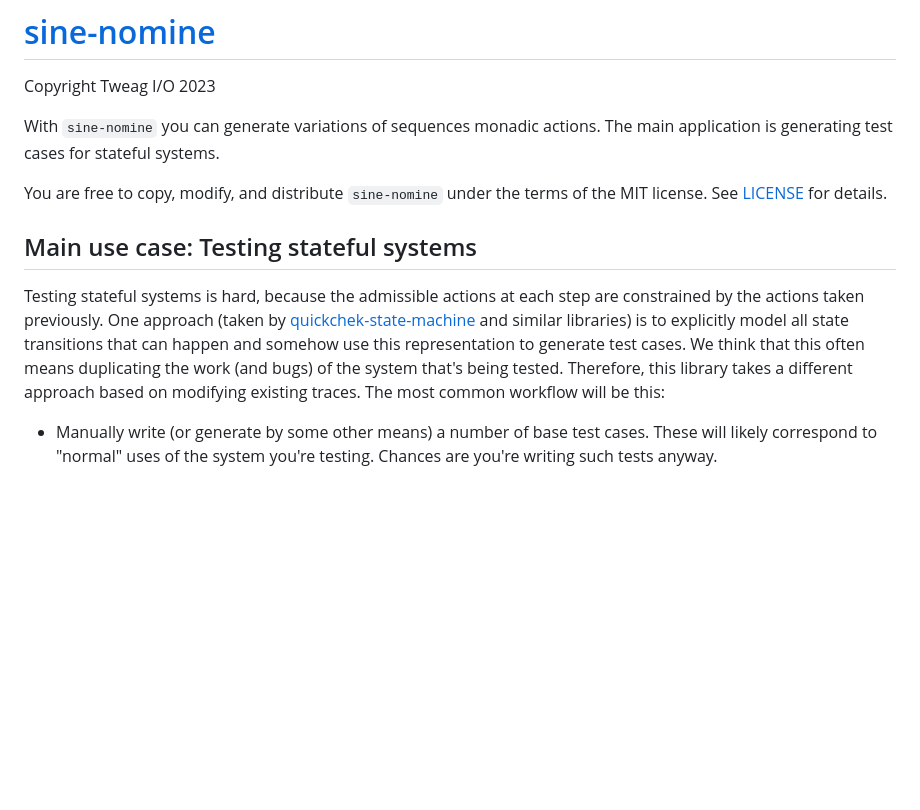
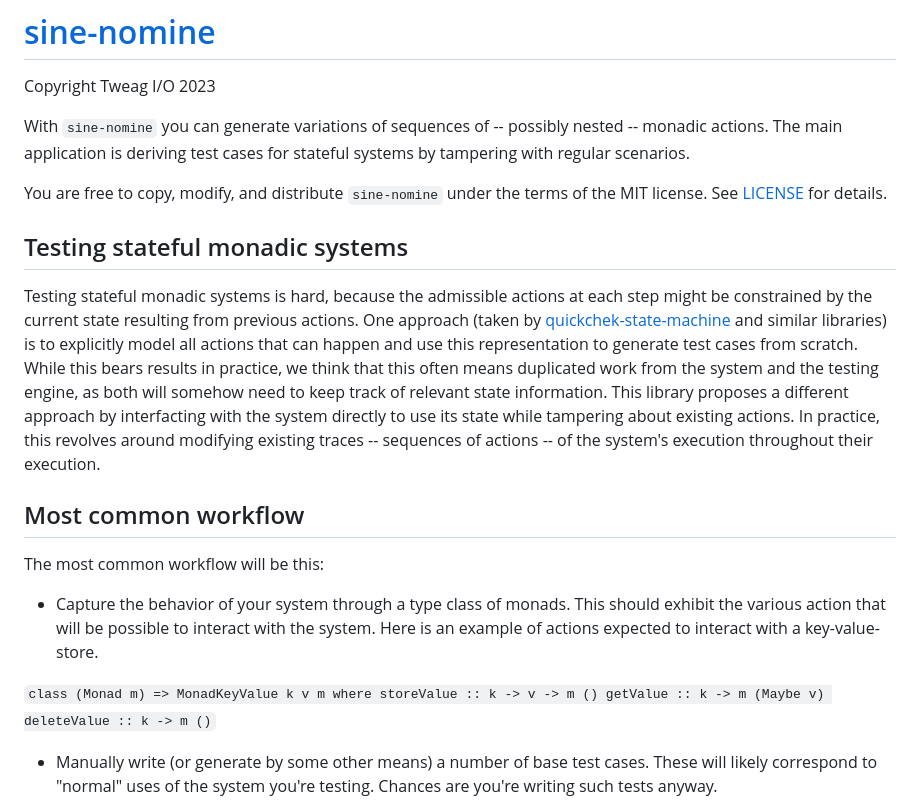
Before and after one commit to tweag/graft, a Markdown page: README.md, the part around the change. GitHub-like rendering; blank space fills up the shorter version.

Commit message:
starting reviewing readme

```diff
--- a/README.md
+++ b/README.md
@@ -2,22 +2,35 @@
 
 Copyright Tweag I/O 2023
 
-With `sine-nomine` you can generate variations of sequences monadic actions.
-The main application is generating test cases for stateful systems.
+With `sine-nomine` you can generate variations of sequences of -- possibly nested -- monadic actions.
+The main application is deriving test cases for stateful systems by tampering with regular scenarios.
 
 You are free to copy, modify, and distribute `sine-nomine` under the terms of
 the MIT license. See [LICENSE](./LICENSE) for details.
 
-## Main use case: Testing stateful systems
+## Testing stateful monadic systems
 
-Testing stateful systems is hard, because the admissible actions at each step
-are constrained by the actions taken previously. One approach (taken by
+Testing stateful monadic systems is hard, because the admissible actions at each step
+might be constrained by the current state resulting from previous actions. One approach (taken by
 [quickchek-state-machine](https://hackage.haskell.org/package/quickcheck-state-machine)
-and similar libraries) is to explicitly model all state transitions that can
-happen and somehow use this representation to generate test cases. We think
-that this often means duplicating the work (and bugs) of the system that's
-being tested. Therefore, this library takes a different approach based on
-modifying existing traces. The most common workflow will be this:
+and similar libraries) is to explicitly model all actions that can
+happen and use this representation to generate test cases from scratch. While this bears results in practice,
+we think that this often means duplicated work from the system and the testing engine, as both
+will somehow need to keep track of relevant state information.
+This library proposes a different approach by interfacting with the system directly to
+use its state while tampering about existing actions. In practice, this revolves around
+modifying existing traces -- sequences of actions -- of the system's execution throughout their execution.
+
+## Most common workflow
+
+The most common workflow will be this:
+
+- Capture the behavior of your system through a type class of monads. This should exhibit the various action that will be possible to interact with the system. Here is an example of actions expected to interact with a key-value-store.
+
+`class (Monad m) => MonadKeyValue k v m where
+  storeValue :: k -> v -> m ()
+  getValue :: k -> m (Maybe v)
+  deleteValue :: k -> m ()`
 
 - Manually write (or generate by some other means) a number of base test
   cases. These will likely correspond to "normal" uses of the system you're
```
